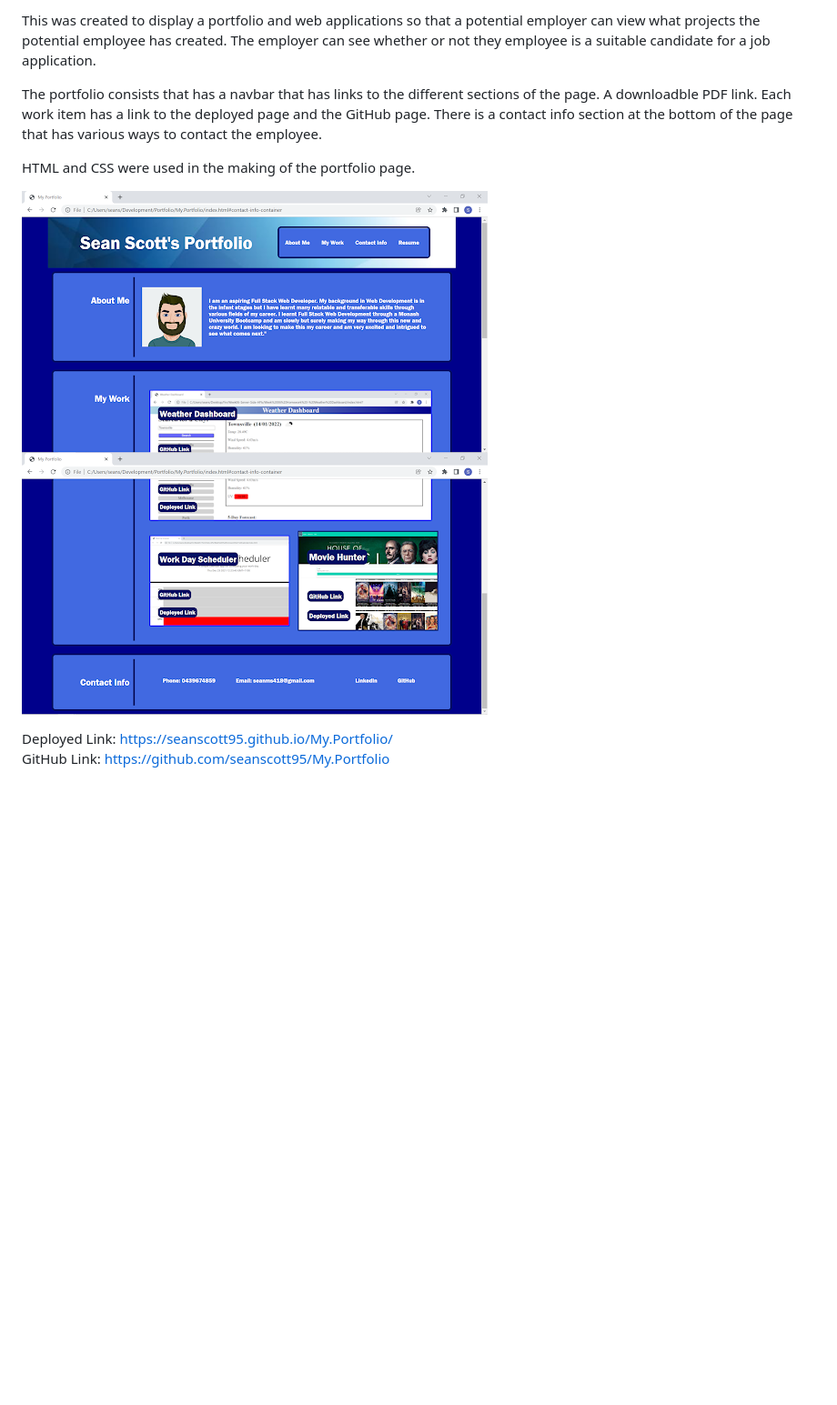
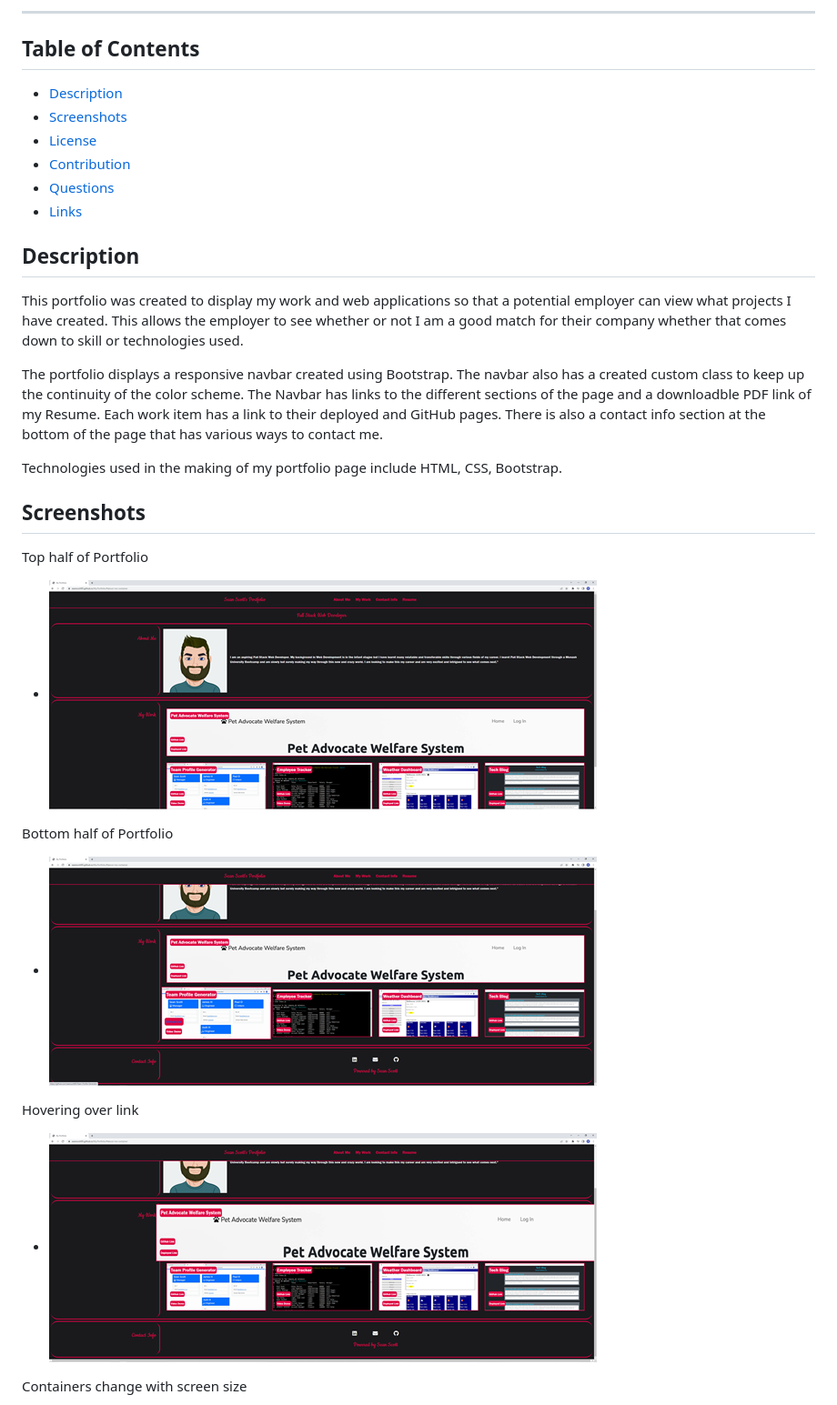
Before and after one commit to seanscott95/My.Portfolio, a Markdown page: README.md, the part around the change printed below. Shown: that part at 91% size. Drawn GitHub-style; pictures changed too: Assets/Images/portfolio-1.png, Assets/Images/portfolio-2.png, Assets/Images/portfolio-3.png (added); blank space fills up the shorter version.

```diff
--- a/README.md
+++ b/README.md
@@ -2,13 +2,32 @@
 
-This was created to display a portfolio and web applications so that a potential employer can view what projects the potential employee has created. The employer can see whether or not they employee is a suitable candidate for a job application.
+---
+## Table of Contents
+- [Description](#Description)
+- [Screenshots](#Screenshots)
+- [License](#License)
+- [Contribution](#Contribution)
+- [Questions](#Questions)
+- [Links](#Links)
 
-The portfolio consists that has a navbar that has links to the different sections of the page. A downloadble PDF link. Each work item has a link to the deployed page and the GitHub page. There is a contact info section at the bottom of the page that has various ways to contact the employee.
+## Description
+This portfolio was created to display my work and web applications so that a potential employer can view what projects I have created. This allows the employer to see whether or not I am a good match for their company whether that comes down to skill or technologies used.
 
-HTML and CSS were used in the making of the portfolio page.
+The portfolio displays a responsive navbar created using Bootstrap. The navbar also has a created custom class to keep up the continuity of the color scheme. The Navbar has links to the different sections of the page and a downloadble PDF link of my Resume. Each work item has a link to their deployed and GitHub pages. There is also a contact info section at the bottom of the page that has various ways to contact me.
 
-![Screenshot 1](./Assets/Images/portfolio-1.png)
-![Screenshot 2](./Assets/Images/portfolio-2.png)
+Technologies used in the making of my portfolio page include HTML, CSS, Bootstrap.
 
-Deployed Link: https://seanscott95.github.io/My.Portfolio/
-<br>
-GitHub Link: https://github.com/seanscott95/My.Portfolio
+## Screenshots
+<p>Top half of Portfolio</p>
+
+- ![Top](./Assets/Images/portfolio-1.png)
+
+<p>Bottom half of Portfolio</p>
+
+- ![Bottom](./Assets/Images/portfolio-2.png)
+
+<p>Hovering over link</p>
+
+- ![Hover](./Assets/Images/portfolio-3.png)
+
+<p>Containers change with screen size</p>
+
```
Also changed, not shown: other parts of README.md (+29 -1 lines), Assets/Images/portfolio-4.png (added), Assets/Images/portfolio-5.png (added), Assets/Images/portfolio-6.png (added), 1 other file.
